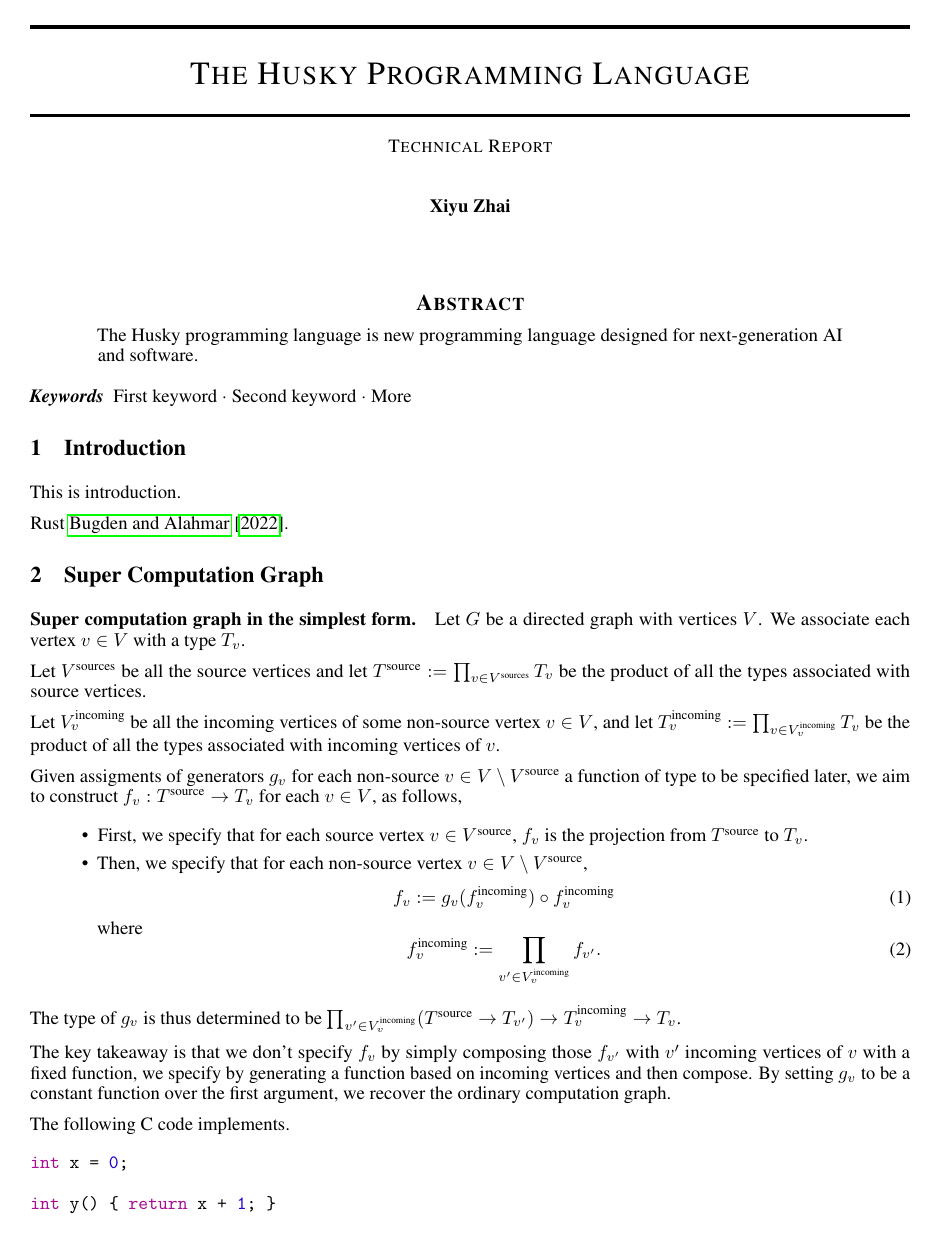
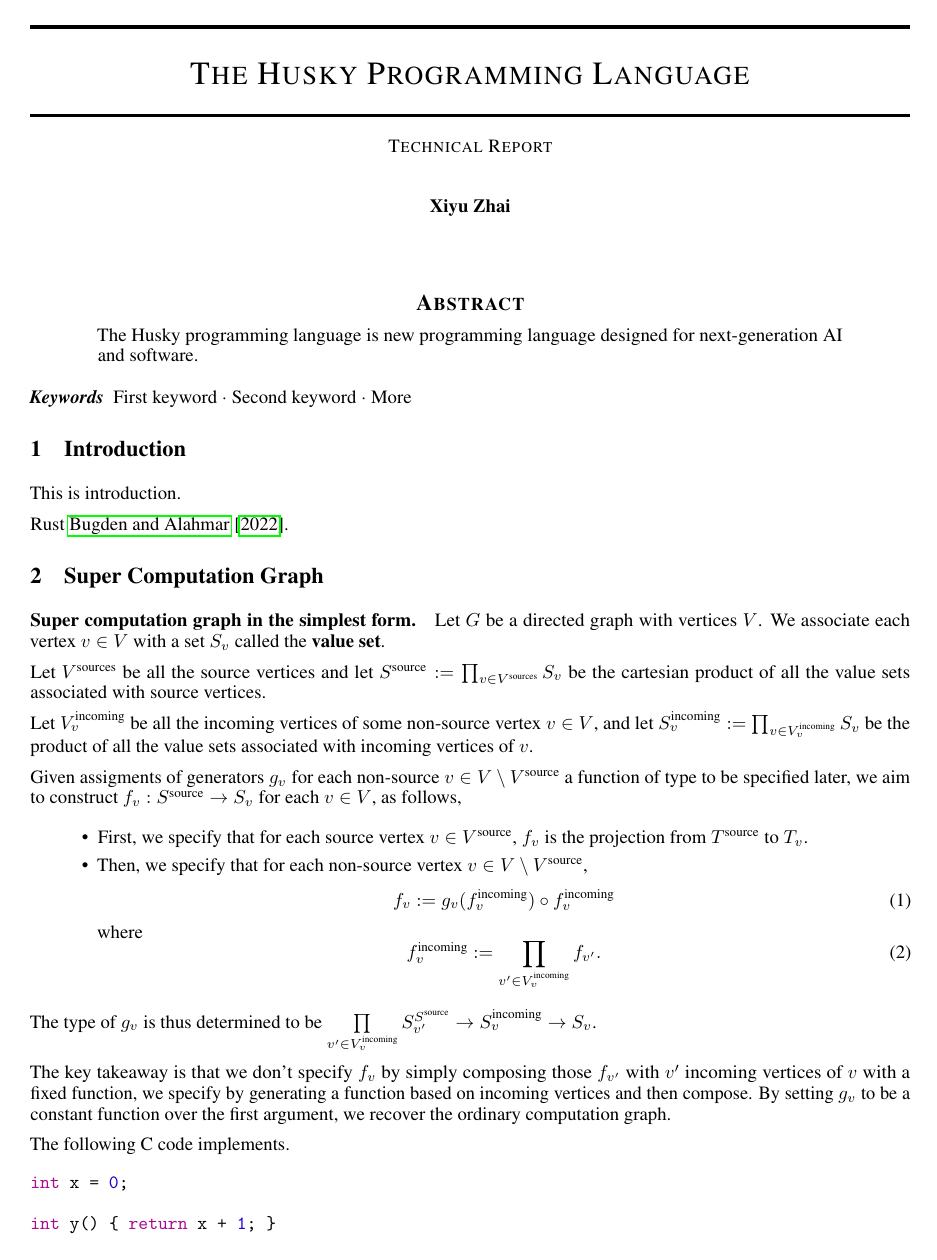
Before and after one commit to xiyuzhai-husky-lang/impress, a LaTeX paper (papers/the-husky-programming-language/main.tex): page 1 of 2. The pictures show the PDF file papers/the-husky-programming-language/main.pdf that the author committed with the source.

Commit message:
no types

```diff
--- a/papers/the-husky-programming-language/main.tex
+++ b/papers/the-husky-programming-language/main.tex
@@ -79,13 +79,13 @@ Rust~\cite{bugden2022rust}.
 
 \section{Super Computation Graph}
 
-\paragraph{Super computation graph in the simplest form.} Let $G$ be a directed graph with vertices $V$. We associate each vertex $v\in V$ with a type $T_v$.
+\paragraph{Super computation graph in the simplest form.} Let $G$ be a directed graph with vertices $V$. We associate each vertex $v\in V$ with a set $S_v$ called the \textbf{value set}.
 
-Let $V^{\text{sources}}$ be all the source vertices and let $T^{\text{source}}:=\prod_{v\in V^{\text{sources}}}T_v$ be the product of all the types associated with source vertices.
+Let $V^{\text{sources}}$ be all the source vertices and let $S^{\text{source}}:=\prod_{v\in V^{\text{sources}}}S_v$ be the cartesian product of all the value sets associated with source vertices.
 
-Let $V^{\text{incoming}}_v$ be all the incoming vertices of some non-source vertex $v\in V$, and let $T^{\text{incoming}}_v:=\prod_{v\in V^{\text{incoming}}_v}T_v$ be the product of all the types associated with incoming vertices of $v$.
+Let $V^{\text{incoming}}_v$ be all the incoming vertices of some non-source vertex $v\in V$, and let $S^{\text{incoming}}_v:=\prod_{v\in V^{\text{incoming}}_v}S_v$ be the product of all the value sets associated with incoming vertices of $v$.
 
-Given assigments of generators $g_v$ for each non-source $v\in V\setminus V^{\text{source}}$ a function of type to be specified later, we aim to construct $f_v: T^{\text{source}} \rightarrow T_v$ for each $v\in V$, as follows,
+Given assigments of generators $g_v$ for each non-source $v\in V\setminus V^{\text{source}}$ a function of type to be specified later, we aim to construct $f_v: S^{\text{source}} \rightarrow S_v$ for each $v\in V$, as follows,
 
 \begin{itemize}
 	\item First, we specify that for each source vertex $v\in V^{\text{source}}$, $f_v$ is the projection from $T^{\text{source}}$ to $T_v$.
@@ -99,7 +99,7 @@ Given assigments of generators $g_v$ for each non-source $v\in V\setminus V^{\te
 	      \end{equation}
 \end{itemize}
 
-The type of $g_v$ is thus determined to be $\prod_{v'\in V^{\text{incoming}}_{v}}(T^{\text{source}} \rightarrow T_{v'})\rightarrow T^{\text{incoming}}_v\rightarrow T_v$.
+The type of $g_v$ is thus determined to be $\prod\limits_{v'\in V^{\text{incoming}}_{v}}S_{v'}^{S^{\text{source}} }\rightarrow S^{\text{incoming}}_v\rightarrow S_v$.
 
 The key takeaway is that we don't specify $f_v$ by simply composing those $f_{v'}$ with $v'$ incoming vertices of $v$ with a fixed function, we specify by generating a function based on incoming vertices and then compose. By setting $g_v$ to be a constant function over the first argument, we recover the ordinary computation graph.
 
```
Also changed, not shown: papers/the-husky-programming-language/main.pdf.
